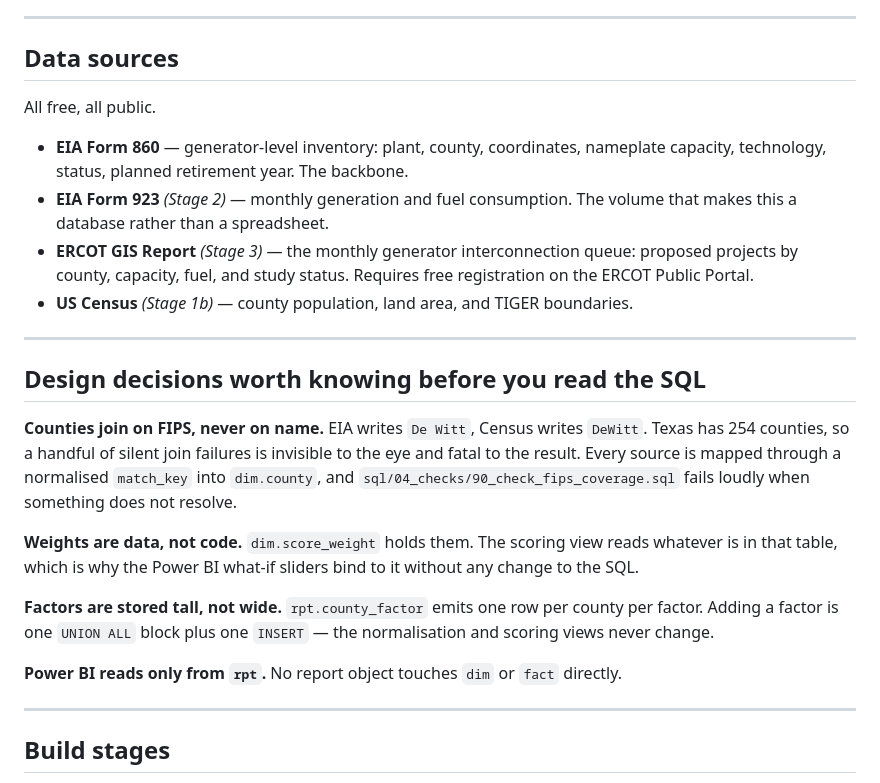
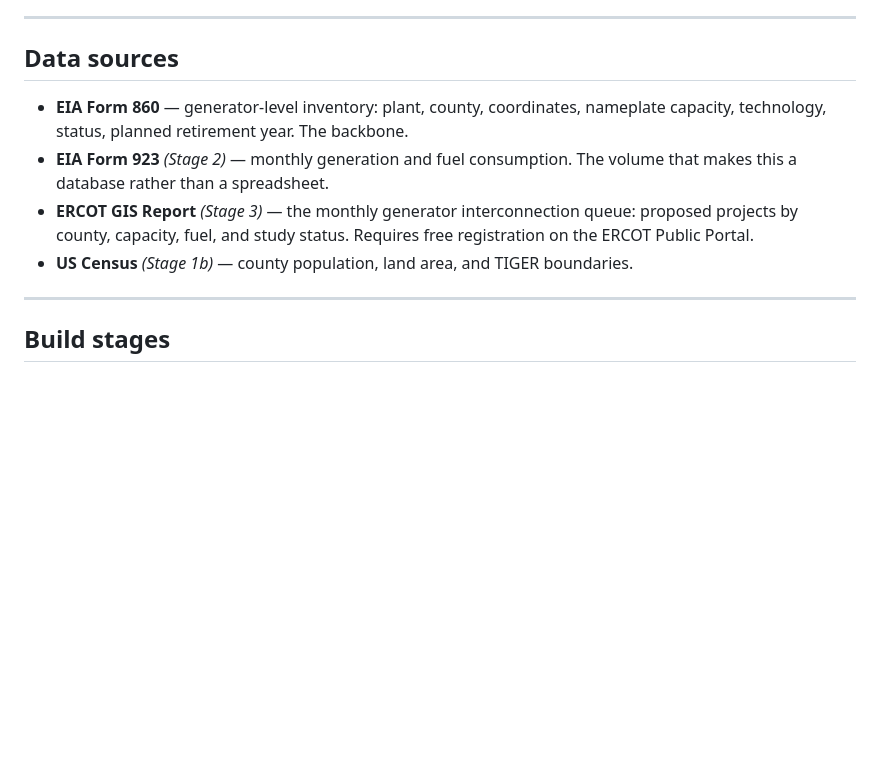
Before and after one commit to ishaanmadhivanan/ercot-siting-screen, a Markdown page: README.md, the part around the change. Rendered like a GitHub page; blank space fills up the shorter version.

```diff
--- a/README.md
+++ b/README.md
@@ -27,24 +27,10 @@ Stated plainly because a screening model whose limits are undocumented is worse
 
 ## Data sources
 
-All free, all public.
-
 - **EIA Form 860** — generator-level inventory: plant, county, coordinates, nameplate capacity, technology, status, planned retirement year. The backbone.
 - **EIA Form 923** *(Stage 2)* — monthly generation and fuel consumption. The volume that makes this a database rather than a spreadsheet.
 - **ERCOT GIS Report** *(Stage 3)* — the monthly generator interconnection queue: proposed projects by county, capacity, fuel, and study status. Requires free registration on the ERCOT Public Portal.
 - **US Census** *(Stage 1b)* — county population, land area, and TIGER boundaries.
-
----
-
-## Design decisions worth knowing before you read the SQL
-
-**Counties join on FIPS, never on name.** EIA writes `De Witt`, Census writes `DeWitt`. Texas has 254 counties, so a handful of silent join failures is invisible to the eye and fatal to the result. Every source is mapped through a normalised `match_key` into `dim.county`, and `sql/04_checks/90_check_fips_coverage.sql` fails loudly when something does not resolve.
-
-**Weights are data, not code.** `dim.score_weight` holds them. The scoring view reads whatever is in that table, which is why the Power BI what-if sliders bind to it without any change to the SQL.
-
-**Factors are stored tall, not wide.** `rpt.county_factor` emits one row per county per factor. Adding a factor is one `UNION ALL` block plus one `INSERT` — the normalisation and scoring views never change.
-
-**Power BI reads only from `rpt`.** No report object touches `dim` or `fact` directly.
 
 ---
 
```
